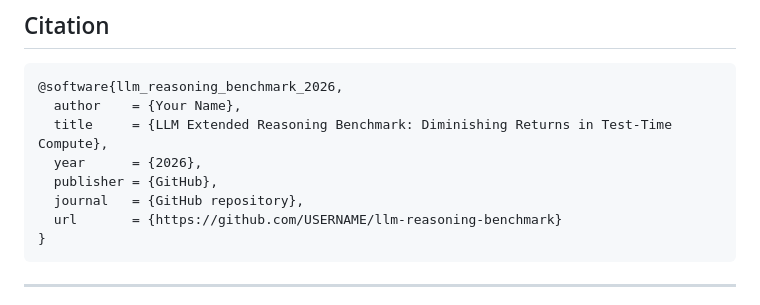
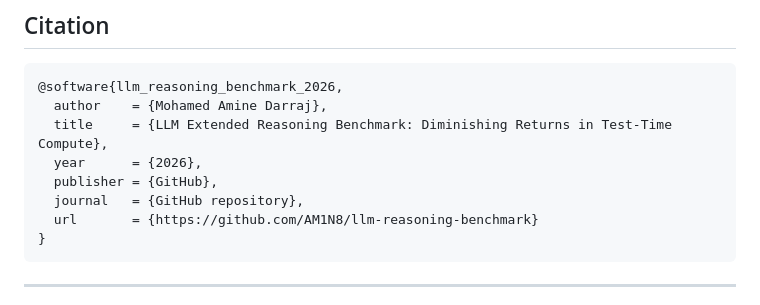
Before and after one commit to AM1N8/extended-reasoning-benchmark, a Markdown page: README.md, the part around the change. Drawn GitHub-style.

````diff
--- a/README.md
+++ b/README.md
@@ -238,12 +238,12 @@ just test-cov
 
 ```bibtex
 @software{llm_reasoning_benchmark_2026,
-  author    = {Your Name},
+  author    = {Mohamed Amine Darraj},
   title     = {LLM Extended Reasoning Benchmark: Diminishing Returns in Test-Time Compute},
   year      = {2026},
   publisher = {GitHub},
   journal   = {GitHub repository},
-  url       = {https://github.com/USERNAME/llm-reasoning-benchmark}
+  url       = {https://github.com/AM1N8/llm-reasoning-benchmark}
 }
 ```
 
````
